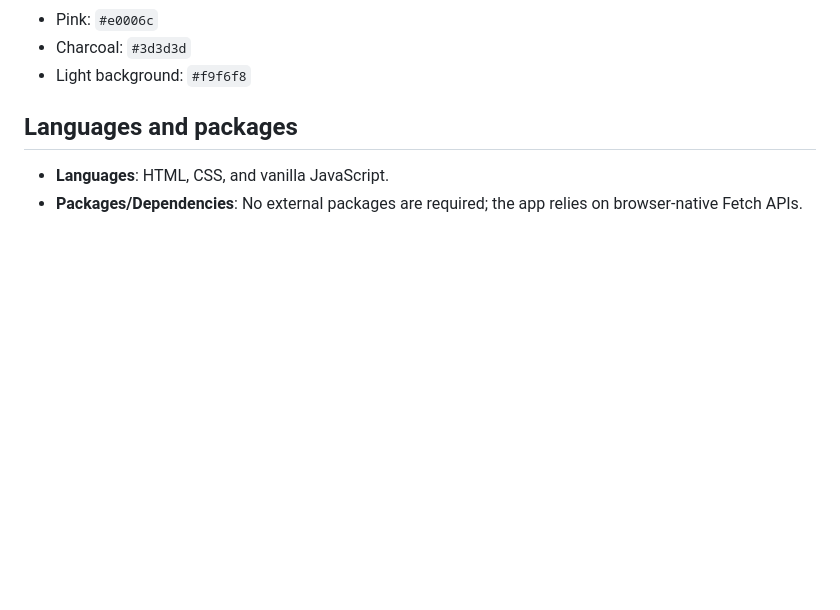
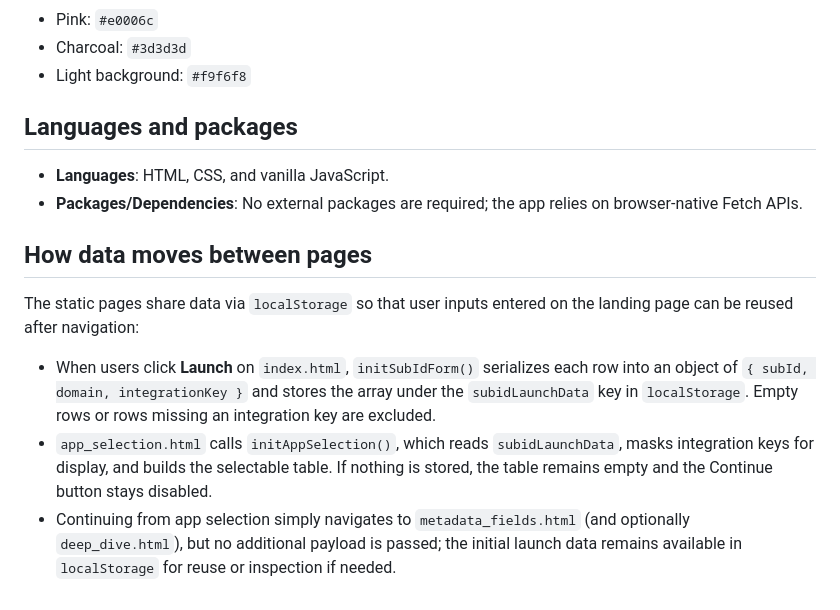
Before and after one commit to nikhilsathyanarayana-lab/metadataaudit, a Markdown page: README.md, the part around the change. Rendered like a GitHub page; blank space fills up the shorter version.

Commit message:
Document localStorage data sharing between pages

```diff
--- a/README.md
+++ b/README.md
@@ -46,3 +46,9 @@ The UI uses Pendo's core palette defined in CSS variables:
 ## Languages and packages
 - **Languages**: HTML, CSS, and vanilla JavaScript.
 - **Packages/Dependencies**: No external packages are required; the app relies on browser-native Fetch APIs.
+
+## How data moves between pages
+The static pages share data via `localStorage` so that user inputs entered on the landing page can be reused after navigation:
+- When users click **Launch** on `index.html`, `initSubIdForm()` serializes each row into an object of `{ subId, domain, integrationKey }` and stores the array under the `subidLaunchData` key in `localStorage`. Empty rows or rows missing an integration key are excluded.
+- `app_selection.html` calls `initAppSelection()`, which reads `subidLaunchData`, masks integration keys for display, and builds the selectable table. If nothing is stored, the table remains empty and the Continue button stays disabled.
+- Continuing from app selection simply navigates to `metadata_fields.html` (and optionally `deep_dive.html`), but no additional payload is passed; the initial launch data remains available in `localStorage` for reuse or inspection if needed.
```
